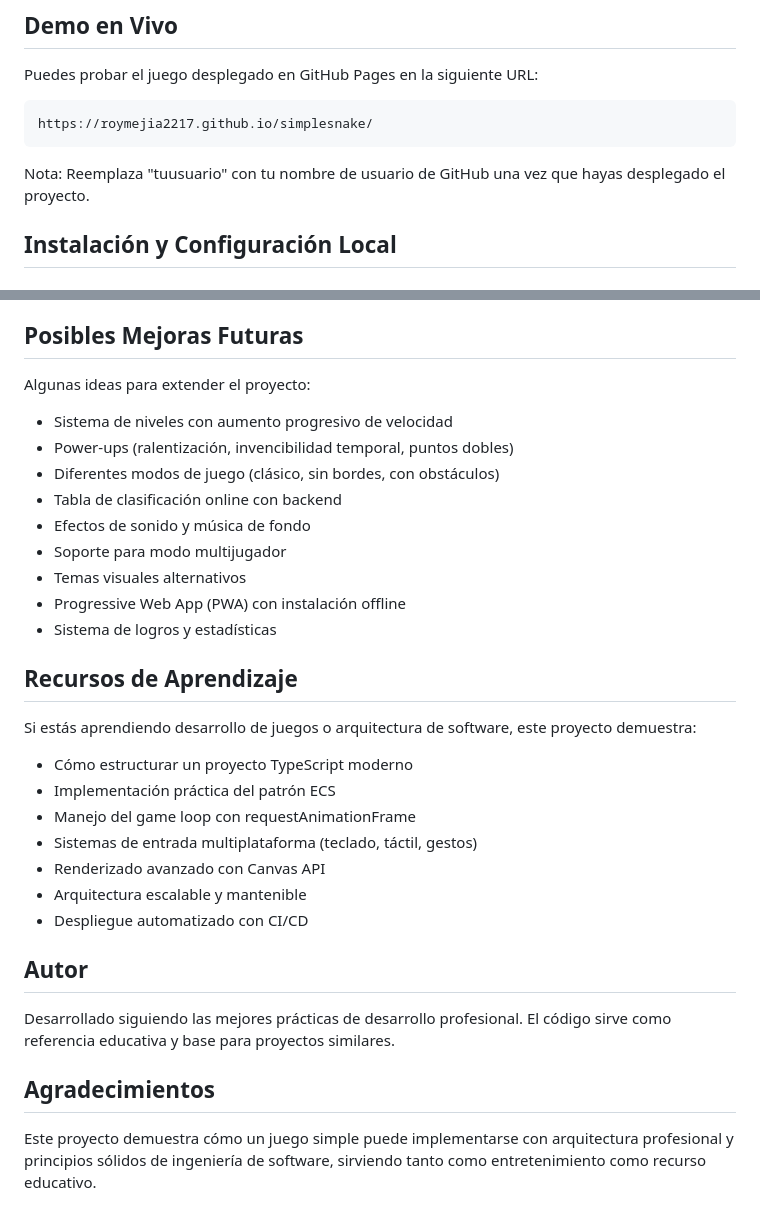
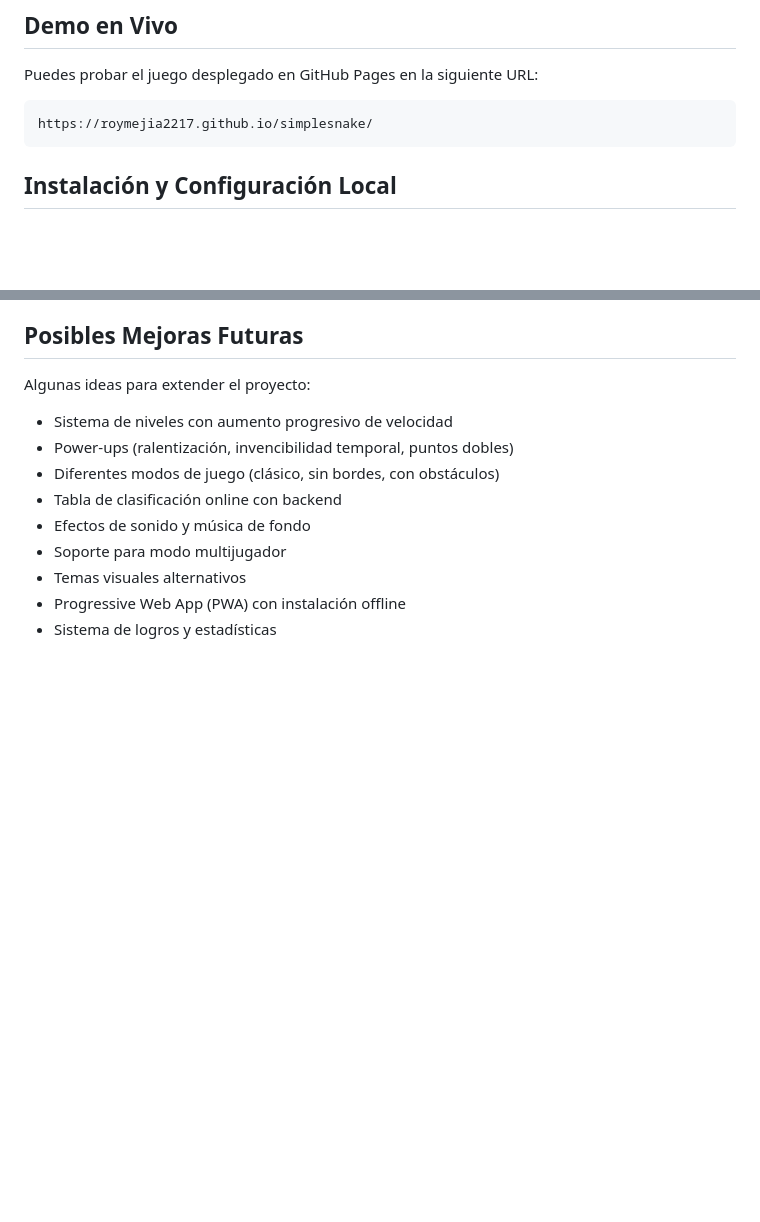
Before and after one commit to roymejia2217/ReSnake, a Markdown page: README.md, 2 parts joined by grey strips. Drawn GitHub-style; blank space fills up the shorter version.

Commit message:
Update README by removing unnecessary sections
Removed sections about learning resources, author, and acknowledgments from the README.

````diff
--- a/README.md
+++ b/README.md
@@ -43,7 +43,6 @@ Puedes probar el juego desplegado en GitHub Pages en la siguiente URL:
 https://roymejia2217.github.io/simplesnake/
 ```
 
-Nota: Reemplaza "tuusuario" con tu nombre de usuario de GitHub una vez que hayas desplegado el proyecto.
 
 ## Instalación y Configuración Local
 
@@ -440,23 +439,3 @@ Algunas ideas para extender el proyecto:
 - Temas visuales alternativos
 - Progressive Web App (PWA) con instalación offline
 - Sistema de logros y estadísticas
-
-## Recursos de Aprendizaje
-
-Si estás aprendiendo desarrollo de juegos o arquitectura de software, este proyecto demuestra:
-
-- Cómo estructurar un proyecto TypeScript moderno
-- Implementación práctica del patrón ECS
-- Manejo del game loop con requestAnimationFrame
-- Sistemas de entrada multiplataforma (teclado, táctil, gestos)
-- Renderizado avanzado con Canvas API
-- Arquitectura escalable y mantenible
-- Despliegue automatizado con CI/CD
-
-## Autor
-
-Desarrollado siguiendo las mejores prácticas de desarrollo profesional. El código sirve como referencia educativa y base para proyectos similares.
-
-## Agradecimientos
-
-Este proyecto demuestra cómo un juego simple puede implementarse con arquitectura profesional y principios sólidos de ingeniería de software, sirviendo tanto como entretenimiento como recurso educativo.
````
